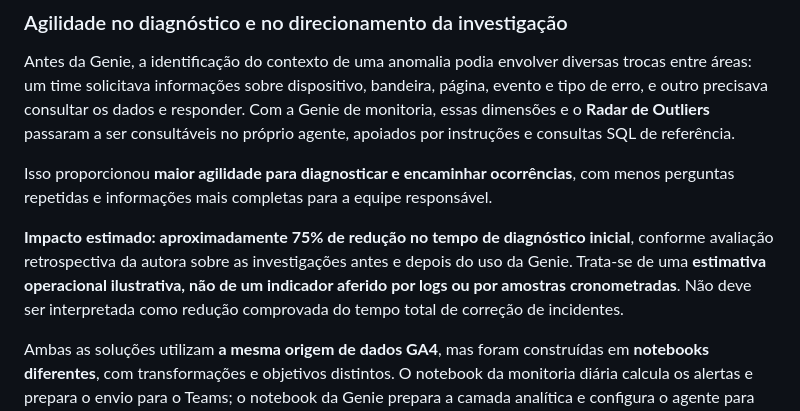
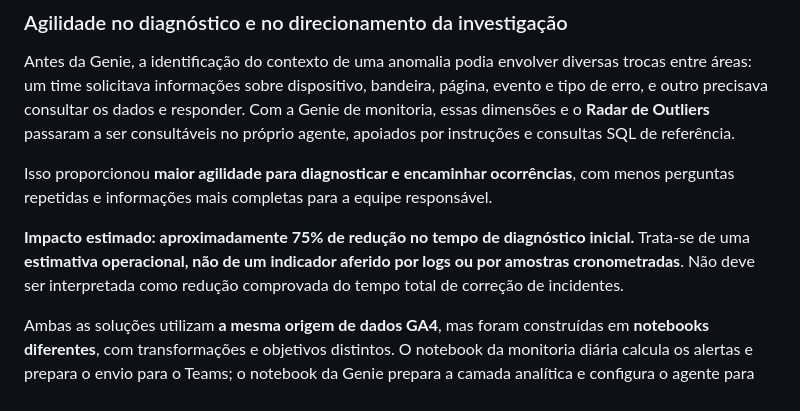
Before and after one commit to brunarorato/brunarorato.github.io, a Markdown page: projetos/genie-analytics/README.md, the part around the change. Rendered like a GitHub page.

Commit message:
Remove referência à avaliação retrospectiva da autora, mantendo ressalva de estimativa

```diff
--- a/projetos/genie-analytics/README.md
+++ b/projetos/genie-analytics/README.md
@@ -39,7 +39,7 @@ Antes da Genie, a identificação do contexto de uma anomalia podia envolver div
 
 Isso proporcionou **maior agilidade para diagnosticar e encaminhar ocorrências**, com menos perguntas repetidas e informações mais completas para a equipe responsável.
 
-**Impacto estimado: aproximadamente 75% de redução no tempo de diagnóstico inicial**, conforme avaliação retrospectiva da autora sobre as investigações antes e depois do uso da Genie. Trata-se de uma **estimativa operacional ilustrativa, não de um indicador aferido por logs ou por amostras cronometradas**. Não deve ser interpretada como redução comprovada do tempo total de correção de incidentes.
+**Impacto estimado: aproximadamente 75% de redução no tempo de diagnóstico inicial.** Trata-se de uma **estimativa operacional, não de um indicador aferido por logs ou por amostras cronometradas**. Não deve ser interpretada como redução comprovada do tempo total de correção de incidentes.
 
 Ambas as soluções utilizam **a mesma origem de dados GA4**, mas foram construídas em **notebooks diferentes**, com transformações e objetivos distintos. O notebook da monitoria diária calcula os alertas e prepara o envio para o Teams; o notebook da Genie prepara a camada analítica e configura o agente para análises em linguagem natural. O compartilhamento da origem não significa que utilizem as mesmas tabelas intermediárias nem que exista integração automática entre os notebooks.
 
```
